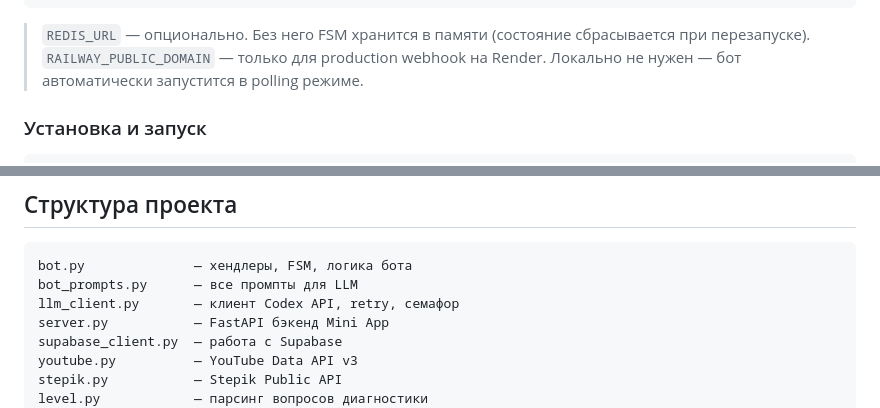
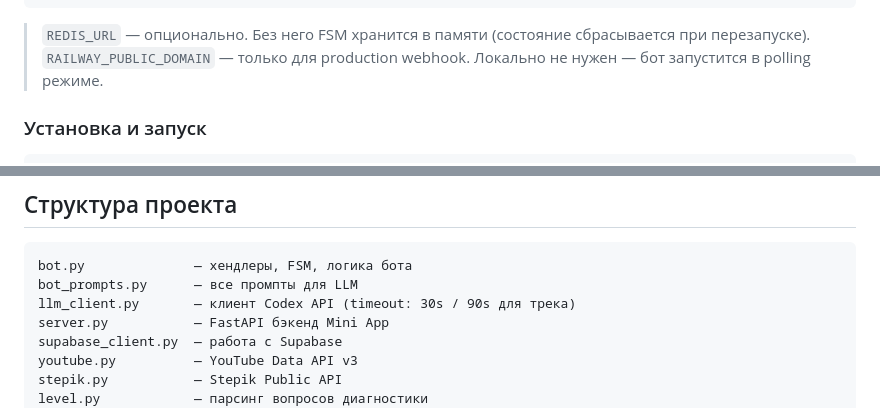
Before and after one commit to her1on/progressors, a Markdown page: README.md, 2 parts joined by grey strips. Drawn GitHub-style.

````diff
--- a/README.md
+++ b/README.md
@@ -79,7 +88,7 @@ WEBAPP_URL=http://localhost:8000
 ```
 
 > `REDIS_URL` — опционально. Без него FSM хранится в памяти (состояние сбрасывается при перезапуске).
-> `RAILWAY_PUBLIC_DOMAIN` — только для production webhook на Render. Локально не нужен — бот автоматически запустится в polling режиме.
+> `RAILWAY_PUBLIC_DOMAIN` — только для production webhook. Локально не нужен — бот запустится в polling режиме.
 
 ### Установка и запуск
 
@@ -112,7 +121,7 @@ docker run --env-file .env -p 8000:8000 progressors-server
 ```
 bot.py              — хендлеры, FSM, логика бота
 bot_prompts.py      — все промпты для LLM
-llm_client.py       — клиент Codex API, retry, семафор
+llm_client.py       — клиент Codex API (timeout: 30s / 90s для трека)
 server.py           — FastAPI бэкенд Mini App
 supabase_client.py  — работа с Supabase
 youtube.py          — YouTube Data API v3
````
Also changed, not shown: other parts of README.md (+23 -14 lines).
